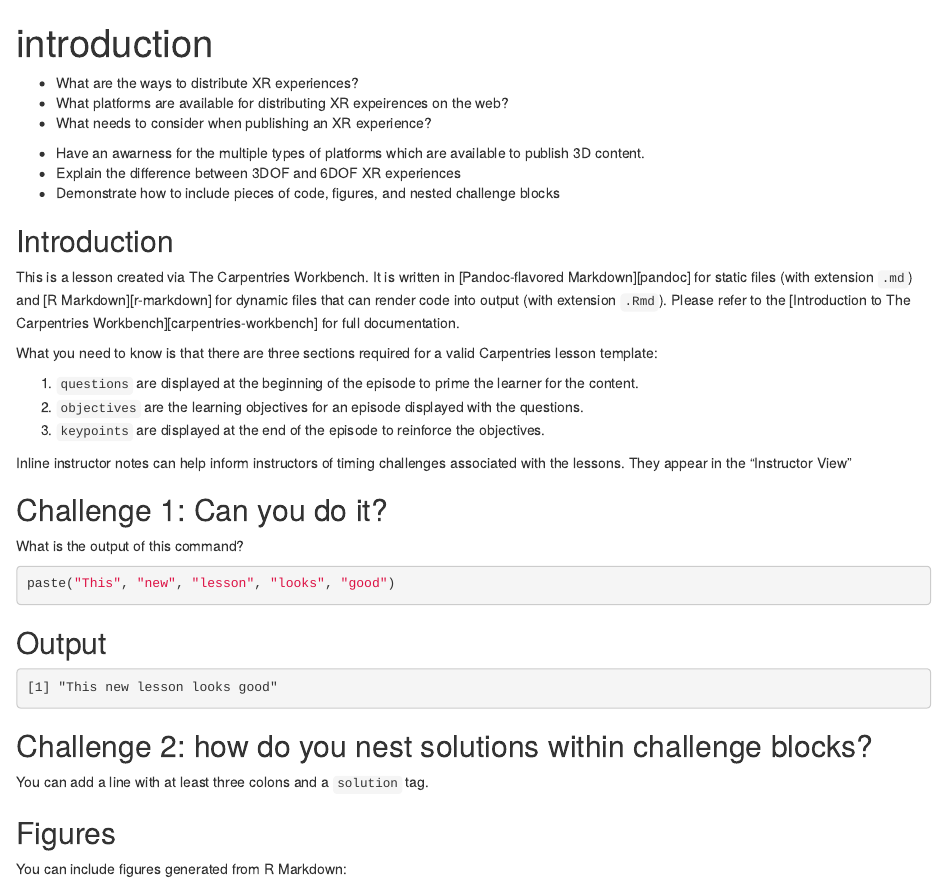
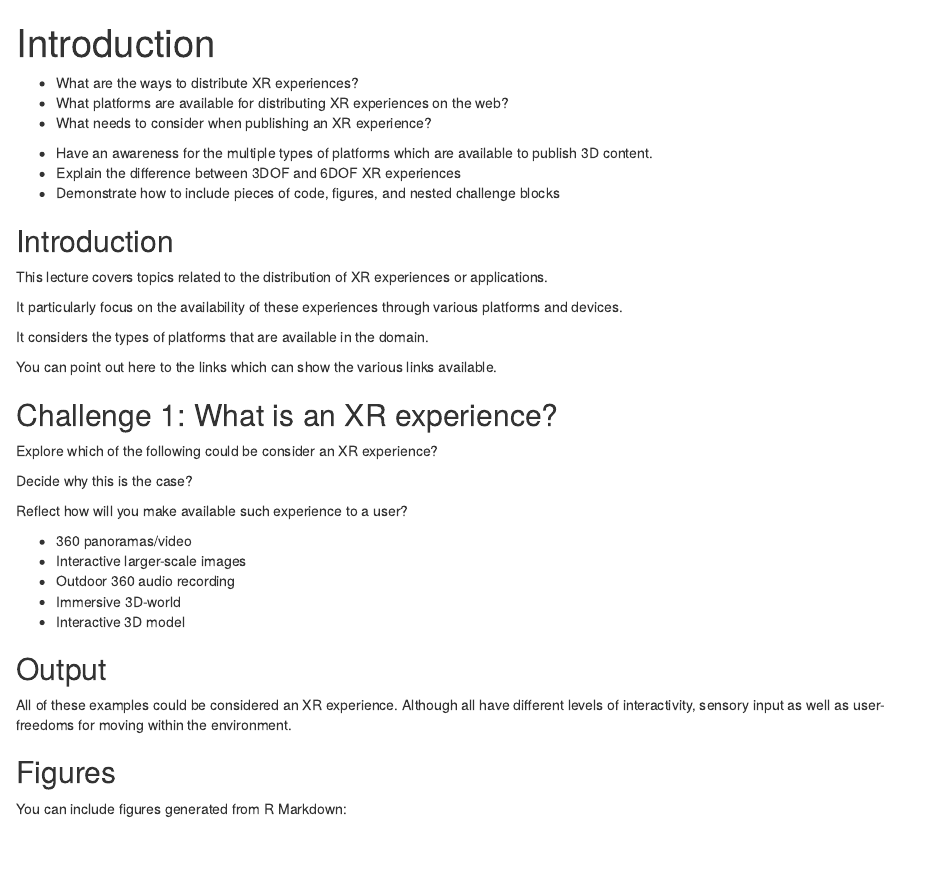
Before and after one commit to karina-rodriguez/2024-XR-interoperability, an R Markdown document (episodes/introduction.Rmd): the page in a window 1100 px wide, from its top. Rendered offline with R 4.5, knitr and Pandoc, with nearby package versions; badge pictures from the web are left out.

Commit message:
new challenge added

````diff
--- a/episodes/introduction.Rmd
+++ b/episodes/introduction.Rmd
@@ -7,14 +7,15 @@
 :::::::::::::::::::::::::::::::::::::: questions
 
 - What are the ways to distribute XR experiences?
-- What platforms are available for distributing XR expeirences on the web?
+- What platforms are available for distributing XR experiences on the web?
 - What needs to consider when publishing an XR experience?
 
 ::::::::::::::::::::::::::::::::::::::::::::::::
 
 ::::::::::::::::::::::::::::::::::::: objectives
 
-- Have an awarness for the multiple types of platforms which are available to publish 3D content.
+
+- Have an awareness for the multiple types of platforms which are available to publish 3D content.
 - Explain the difference between 3DOF and 6DOF XR experiences
 - Demonstrate how to include pieces of code, figures, and nested challenge blocks
 
@@ -22,57 +23,51 @@
 
 ## Introduction
 
-This is a lesson created via The Carpentries Workbench. It is written in
-[Pandoc-flavored Markdown][pandoc] for static files (with extension `.md`) and
-[R Markdown][r-markdown] for dynamic files that can render code into output
-(with extension `.Rmd`). Please refer to the [Introduction to The Carpentries
-Workbench][carpentries-workbench] for full documentation.
 
-What you need to know is that there are three sections required for a valid
-Carpentries lesson template:
+This lecture covers topics related to the distribution of XR experiences or applications.
 
- 1. `questions` are displayed at the beginning of the episode to prime the
-    learner for the content.
- 2. `objectives` are the learning objectives for an episode displayed with
-    the questions.
- 3. `keypoints` are displayed at the end of the episode to reinforce the
-    objectives.
+It particularly focus on the availability of these experiences through various platforms and devices.
+
+It considers the types of platforms that are available in the domain.
 
 :::::::::::::::::::::::::::::::::::::::::::::::::::::::::::::::::::: instructor
 
-Inline instructor notes can help inform instructors of timing challenges
-associated with the lessons. They appear in the "Instructor View"
+You can point out here to the links which can show the various links available.
+
 
 ::::::::::::::::::::::::::::::::::::::::::::::::::::::::::::::::::::::::::::::::
 
 ::::::::::::::::::::::::::::::::::::: challenge
 
-## Challenge 1: Can you do it?
+## Challenge 1: What is an XR experience?
 
-What is the output of this command?
+Explore which of the following could be consider an XR experience?
 
-```r
-paste("This", "new", "lesson", "looks", "good")
-```
+Decide why this is the case?
+
+Reflect how will you make available such experience to a user?
+
+
+- 360 panoramas/video
+- Interactive larger-scale images
+- Outdoor 360 audio recording
+- Immersive 3D-world
+- Interactive 3D model
+
 
 :::::::::::::::::::::::: solution
 
 ## Output
 
-```output
-[1] "This new lesson looks good"
-```
+All of these examples could be considered an XR experience.
+Although all have different levels of interactivity, sensory
+input
+as well as user-freedoms for moving within the environment.
 
 :::::::::::::::::::::::::::::::::
 
 
-## Challenge 2: how do you nest solutions within challenge blocks?
 
-:::::::::::::::::::::::: solution
-
-You can add a line with at least three colons and a `solution` tag.
-
-:::::::::::::::::::::::::::::::::
 ::::::::::::::::::::::::::::::::::::::::::::::::
 
 ## Figures
````
Also changed, not shown: episodes/introduction.Rmd (2 more changed lines).
